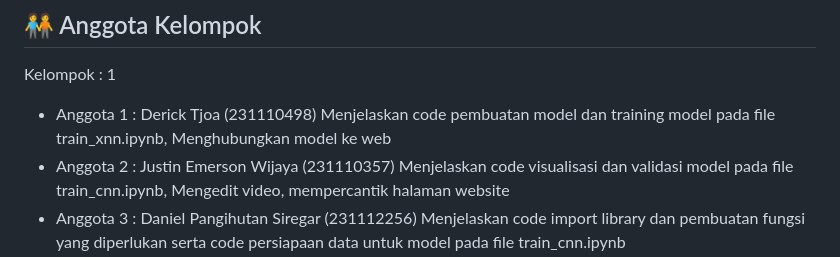
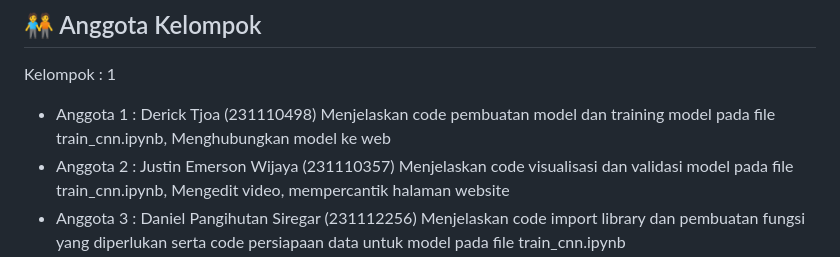
Before and after one commit to dericktjoa/rock-paper-scissor, a Markdown page: README.md, the part around the change. Rendered like a GitHub page.

```diff
--- a/README.md
+++ b/README.md
@@ -16,7 +16,7 @@ Proyek ini adalah aplikasi web yang mengintegrasikan model **RockPaperScissorsCN
 Kelompok : 1
 
 - Anggota 1 : Derick Tjoa (231110498)
-  Menjelaskan code pembuatan model dan training model pada file train_xnn.ipynb, Menghubungkan model ke web
+  Menjelaskan code pembuatan model dan training model pada file train_cnn.ipynb, Menghubungkan model ke web
 - Anggota 2 : Justin Emerson Wijaya (231110357)
   Menjelaskan code visualisasi dan validasi model pada file train_cnn.ipynb, Mengedit video, mempercantik halaman website
 - Anggota 3 : Daniel Pangihutan Siregar (231112256)
```
